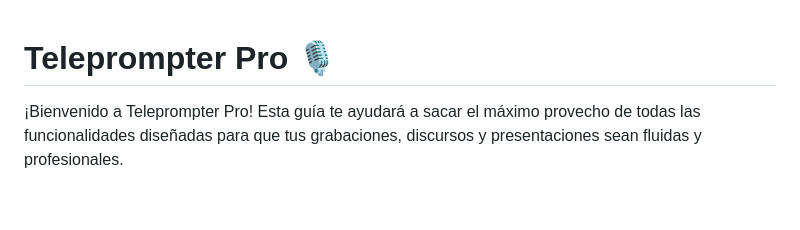
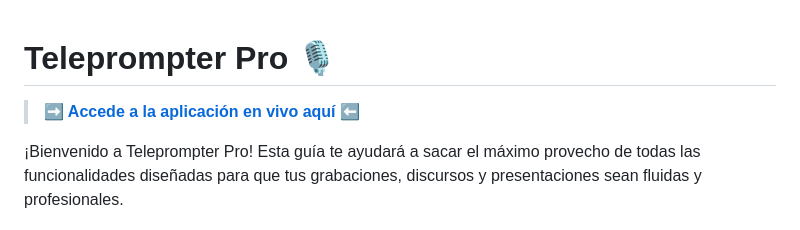
Before and after one commit to Xococode/Teleprompter-Pro, a Markdown page: README.md, the part around the change. Rendered like a GitHub page; blank space fills up the shorter version.

```diff
--- a/README.md
+++ b/README.md
@@ -1,4 +1,6 @@
 # Teleprompter Pro 🎙️
+
+> **[➡️ Accede a la aplicación en vivo aquí ⬅️](https://xococode.github.io/Teleprompter-Pro/)**
 
 ¡Bienvenido a Teleprompter Pro! Esta guía te ayudará a sacar el máximo provecho de todas las funcionalidades diseñadas para que tus grabaciones, discursos y presentaciones sean fluidas y profesionales.
 
```
